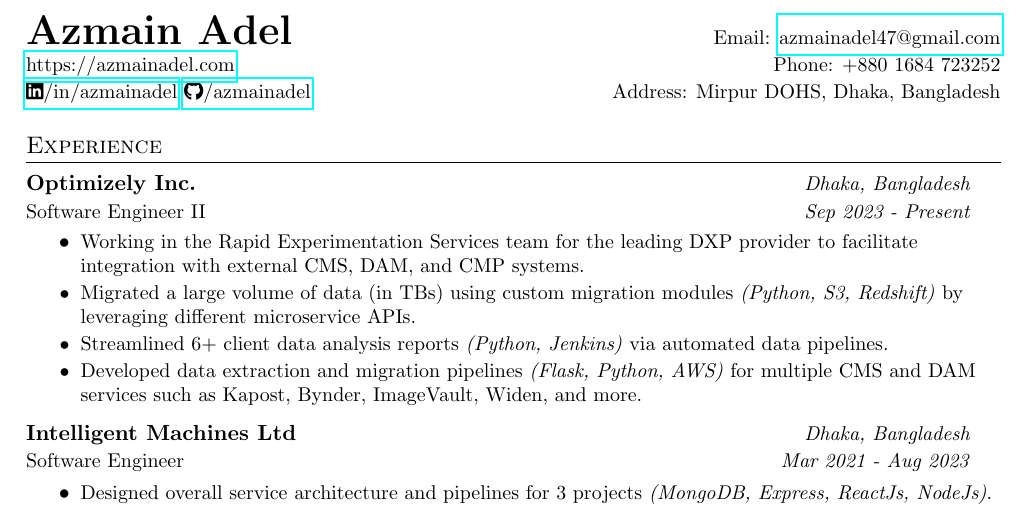
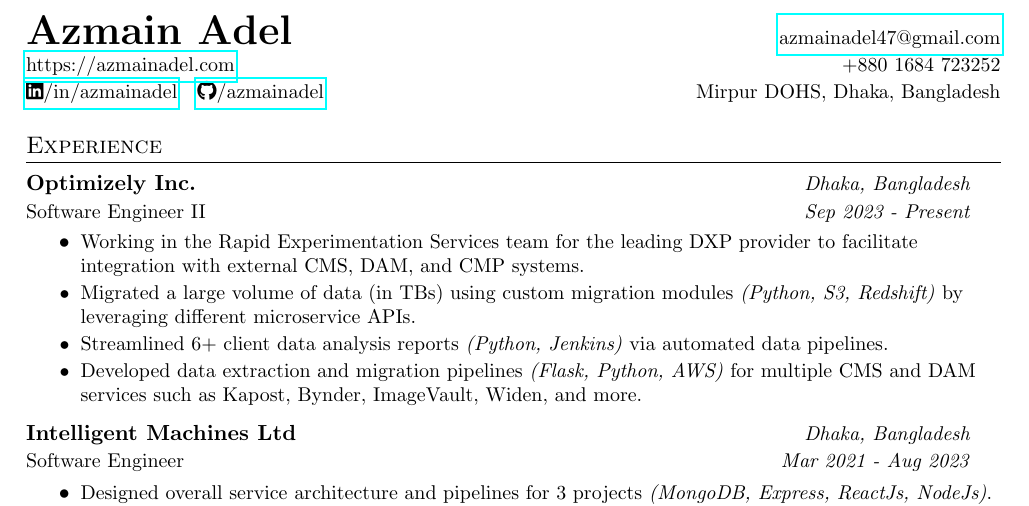
Before and after one commit to azmainadel/cv-overleaf-sync, a LaTeX document (main.tex): part of the page, cut so that both start at the same text. Compiled offline with pdfLaTeX.

Commit message:
Updates from Overleaf

```diff
--- a/main.tex
+++ b/main.tex
@@ -93,9 +93,9 @@
 
 %----------HEADING-----------------
 \begin{tabularx}{\textwidth}{l@{\extracolsep{\fill}}r}
-  \textbf{\huge Azmain Adel} & \small{Email: \href{mailto:azmainadel47@gmail.com}{azmainadel47@gmail.com}} \\
-  \small \href{https://azmainadel.com}{https://azmainadel.com} & \small Phone: +880 1684 723252\\
-  \small \href{https://www.linkedin.com/in/azmainadel/}{\faLinkedin /in/azmainadel} \href{https://github.com/azmainadel/}{\faGithub /azmainadel} & \small Address: Mirpur DOHS, Dhaka, Bangladesh
+  \textbf{\huge Azmain Adel} & \small{\href{mailto:azmainadel47@gmail.com}{azmainadel47@gmail.com}} \\
+  \small \href{https://azmainadel.com}{https://azmainadel.com} & \small +880 1684 723252\\
+  \small \href{https://www.linkedin.com/in/azmainadel/}{\faLinkedin /in/azmainadel} \space\space \href{https://github.com/azmainadel/}{\faGithub /azmainadel} & \small Mirpur DOHS, Dhaka, Bangladesh
 \end{tabularx}
 
 
```
